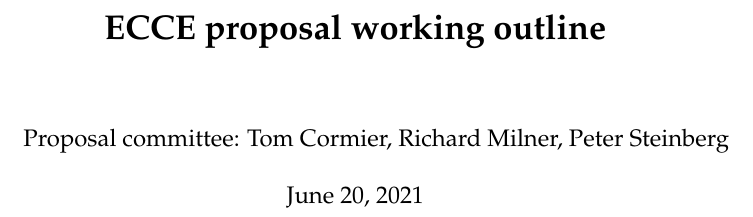
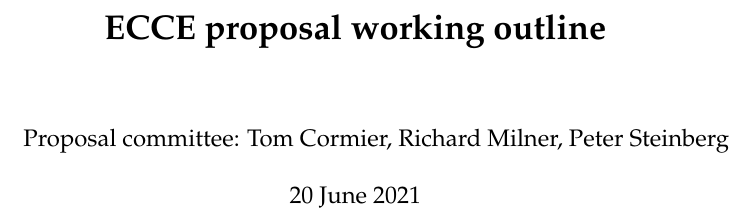
Before and after one commit to ecce-proposal/ecce-proposal-outline, a LaTeX thesis (main.tex): part of page 1 of 11, cut so that both start at the same text. Compiled offline with pdfLaTeX.

Commit message:
Changed date format just to see what happens when GitHub repo is made private.

```diff
--- a/main.tex
+++ b/main.tex
@@ -14,7 +14,7 @@
 
 \title{\bf ECCE proposal working outline}
 \author{Proposal committee: Tom Cormier, Richard Milner, Peter Steinberg}
-\date{June 20, 2021}
+\date{20 June 2021}
 
 \begin{document}
 \maketitle
```
